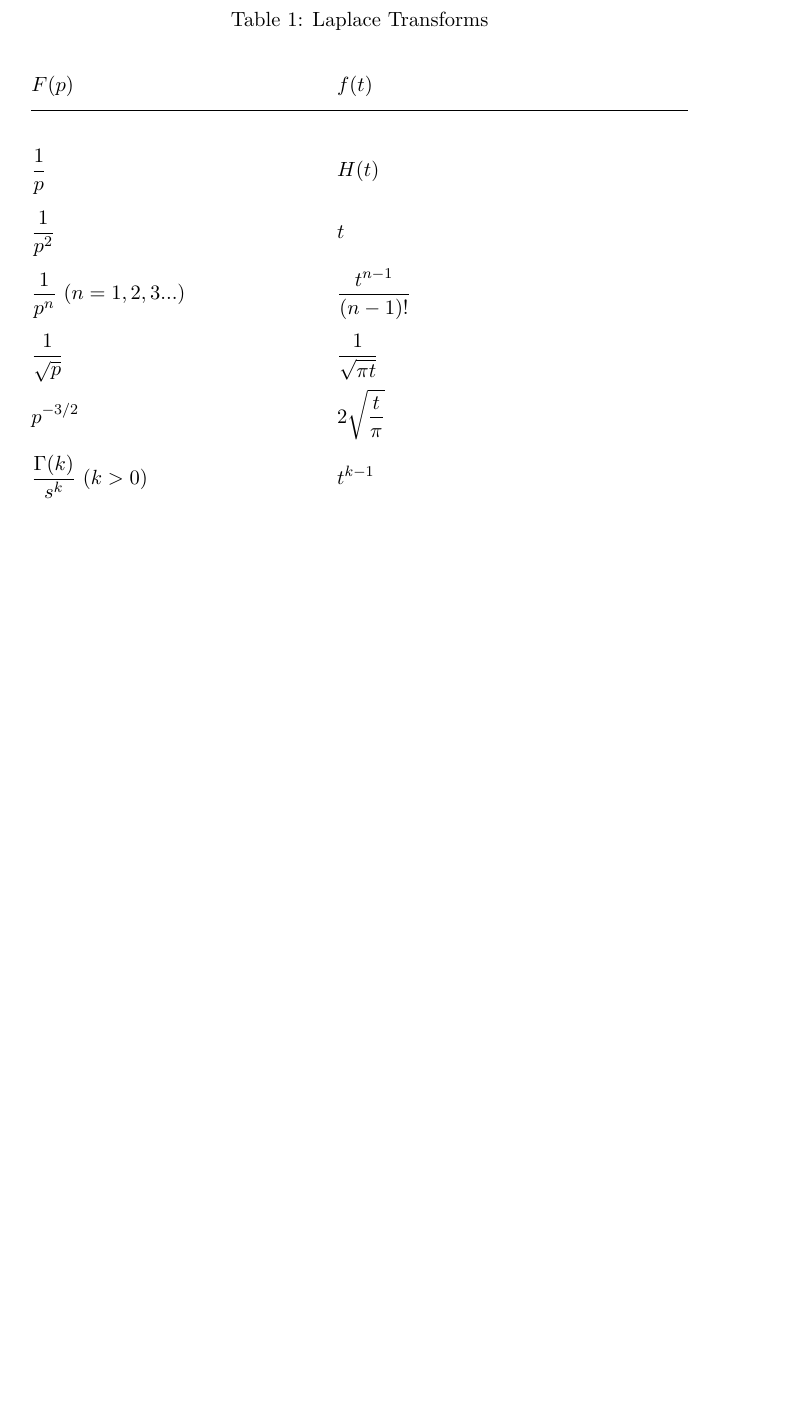
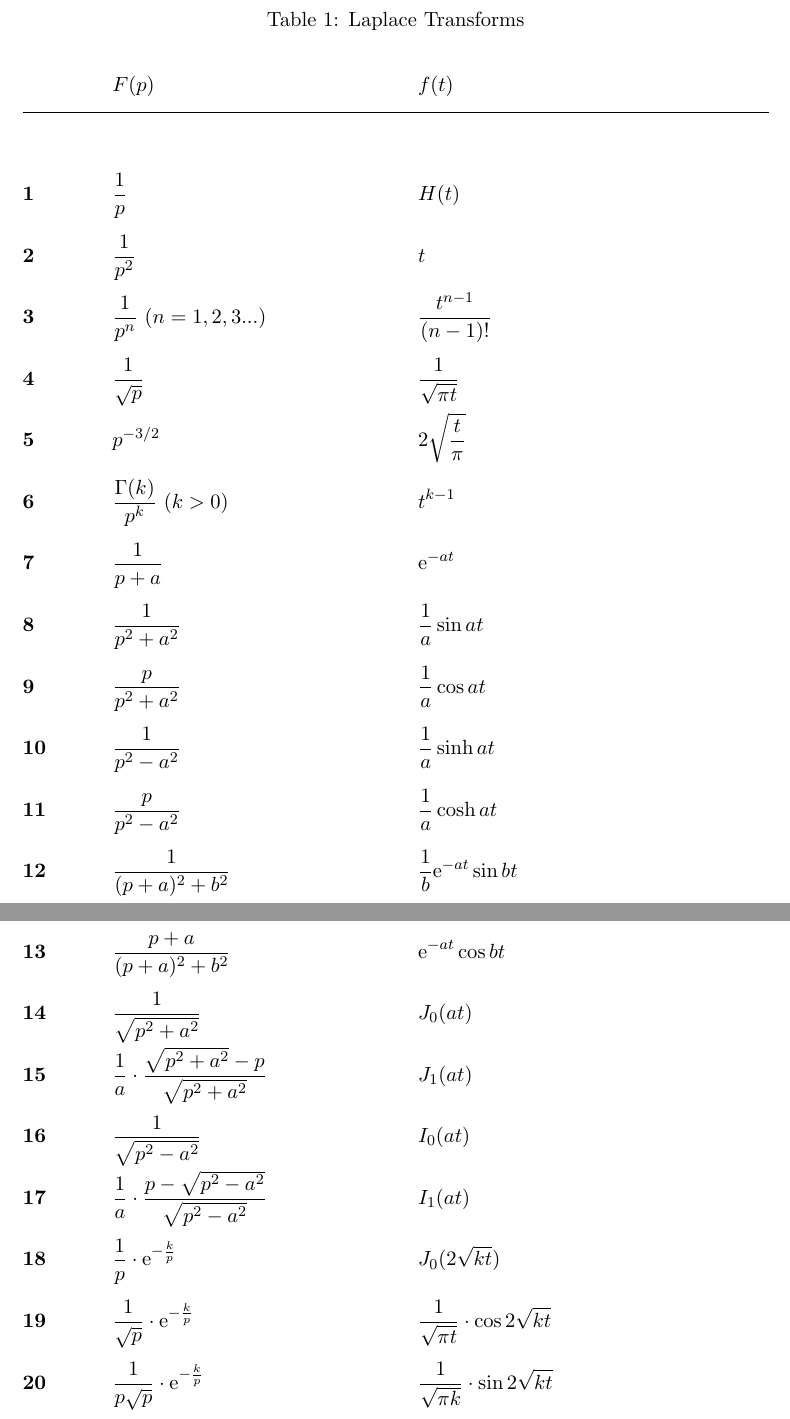
Before and after one commit to pikkatech-eu/Lilimod, a LaTeX document (Book/tables/laplace_transforms.tex): part of the page before the commit and two parts of pages 1 and 2 of 2 after it, the two joined at a grey line, cut so that both start at the same text, the shorter picture padded with empty space. Compiled offline with pdfLaTeX.

Commit message:
Book\tables\laplace_transforms.tex

```diff
--- a/Book/tables/laplace_transforms.tex
+++ b/Book/tables/laplace_transforms.tex
@@ -22,6 +22,8 @@
 % Column types
 \newcolumntype{L}{>{\raggedright\arraybackslash}p{0.42\textwidth}}
 \newcolumntype{R}{>{\raggedright\arraybackslash}p{0.52\textwidth}}
+%\newcolumntype{N}{>{\raggedleft\arraybackslash}p{0.10\textwidth}}\left
+\newcolumntype{N}{>{\bfseries\raggedright\arraybackslash}p{0.10\textwidth}}
 
 % A&S-like row spacing
 \renewcommand{\arraystretch}{2.0}
@@ -34,13 +36,11 @@
 
 	\section*{Laplace Transforms}
 
-	\begin{longtable}{@{}L R@{}}
+	\begin{longtable}{@{} N L R @{}}
 		\caption{Laplace Transforms}\label{tab:laplace} \\[1.0ex]
 
-		$F(p)$	&	$f(t)$
-		\\[0.4ex]
-		\hline
-		\\[-3.5ex]
+		~ & $F(p)$ & ${f(t)}$ \\[0.6ex]
+		\hline \\[-1.0ex]
 
 		\endfirsthead
 
@@ -55,12 +55,26 @@
 
 		% ---- Entries ----
 
-		$\ds \frac{1}{p}$					&	$\ds H(t)$						\\[1.2ex]	% 29.3.1
-		$\ds \frac{1}{p^2}$					&	$\ds t$							\\[1.2ex]
-		$\ds \frac{1}{p^n}~(n=1,2,3...)$	&	$\ds \frac{t^{n-1}}{(n-1)!}$	\\[1.2ex]
-		$\ds \frac{1}{\sqrt{p}}$			&	$\ds \frac{1}{\sqrt{\pi t}}$	\\[1.2ex]
-		$\ds p^{-3/2}$						&	$\ds 2 \sqrt{\frac{t}{\pi}}$	\\[1.2ex]
-		$\ds \frac{\Gamma(k)}{s^k}~(k > 0)$	&	$\ds t^{k-1}$ 					\\[1.2ex]
+		1 & $\ds \frac{1}{p}$					&	$\ds H(t)$						\\[1.2ex]	% 29.3.1
+		2 & $\ds \frac{1}{p^2}$					&	$\ds t$							\\[1.2ex]
+		3 & $\ds \frac{1}{p^n}~(n=1,2,3...)$	&	$\ds \frac{t^{n-1}}{(n-1)!}$	\\[1.2ex]
+		4 & $\ds \frac{1}{\sqrt{p}}$			&	$\ds \frac{1}{\sqrt{\pi t}}$	\\[1.2ex]
+		5 & $\ds p^{-3/2}$						&	$\ds 2 \sqrt{\frac{t}{\pi}}$	\\[1.2ex]
+		6 & $\ds \frac{\Gamma(k)}{p^k}~(k > 0)$	&	$\ds t^{k-1}$ 					\\[1.2ex]
+		7 & $\ds \frac{1}{p + a}$				&	$\ds \E^{-at}$ 					\\[1.2ex]
+		8 & $\ds \frac{1}{p^2 + a^2}$			&	$\ds \frac{1}{a} \sin at$ 		\\[1.2ex]
+		9 & $\ds \frac{p}{p^2 + a^2}$			&	$\ds \frac{1}{a} \cos at$ 		\\[1.2ex]
+		10 & $\ds \frac{1}{p^2 - a^2}$			&	$\ds \frac{1}{a} \sinh at$ 		\\[1.2ex]
+		11 & $\ds \frac{p}{p^2 - a^2}$			&	$\ds \frac{1}{a} \cosh at$ 		\\[1.2ex]
+		12 & $\ds \frac{1}{(p + a)^2 + b^2}$	&	$\ds \frac{1}{b} \E^{-at} \sin bt$	\\[1.2ex]
+		13 & $\ds \frac{p + a}{(p + a)^2 + b^2}$	&	$\ds \E^{-at} \cos bt$	\\[1.2ex]
+		14 & $\ds \frac{1}{\sqrt{p^2 + a^2}}$		&	$J_0(at)$		\\[1.2ex]
+		15 & $\ds \frac{1}{a} \cdot \frac{\sqrt{p^2+a^2}-p}{\sqrt{p^2+a^2}}$	&	$J_1(at)$		\\[1.2ex]
+		16 & $\ds \frac{1}{\sqrt{p^2 - a^2}}$	& $\ds I_0(at)$	\\[1.2ex]
+		17 & $\ds \frac{1}{a} \cdot \frac{p - \sqrt{p^2-a^2}}{\sqrt{p^2-a^2}}$	& $I_1(at)$		\\[1.2ex]
+		18 & $\ds \frac{1}{p} \cdot \E^{-\frac{k}{p}}$	&	$\ds J_0(2 \sqrt{kt})$		\\[1.2ex]
+		19 & $\ds \frac{1}{\sqrt{p}} \cdot \E^{-\frac{k}{p}}$	&	$\ds \frac{1}{\sqrt{\pi t}} \cdot \cos 2 \sqrt{kt}$		\\[1.2ex]
+		20 & $\ds \frac{1}{p \sqrt{p}} \cdot \E^{-\frac{k}{p}}$	&	$\ds \frac{1}{\sqrt{\pi k}} \cdot \sin 2 \sqrt{kt}$		\\[1.2ex]
 	\end{longtable}
 
 \end{document}
```
